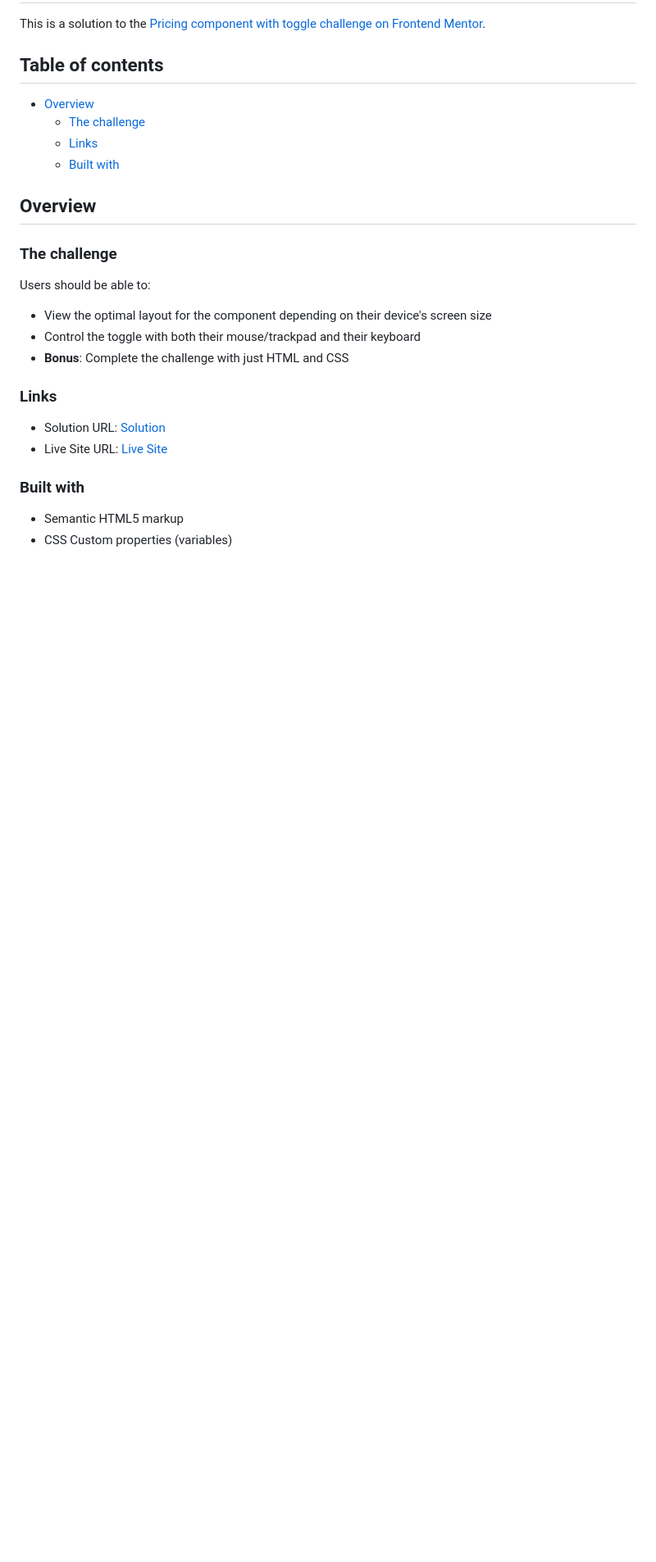
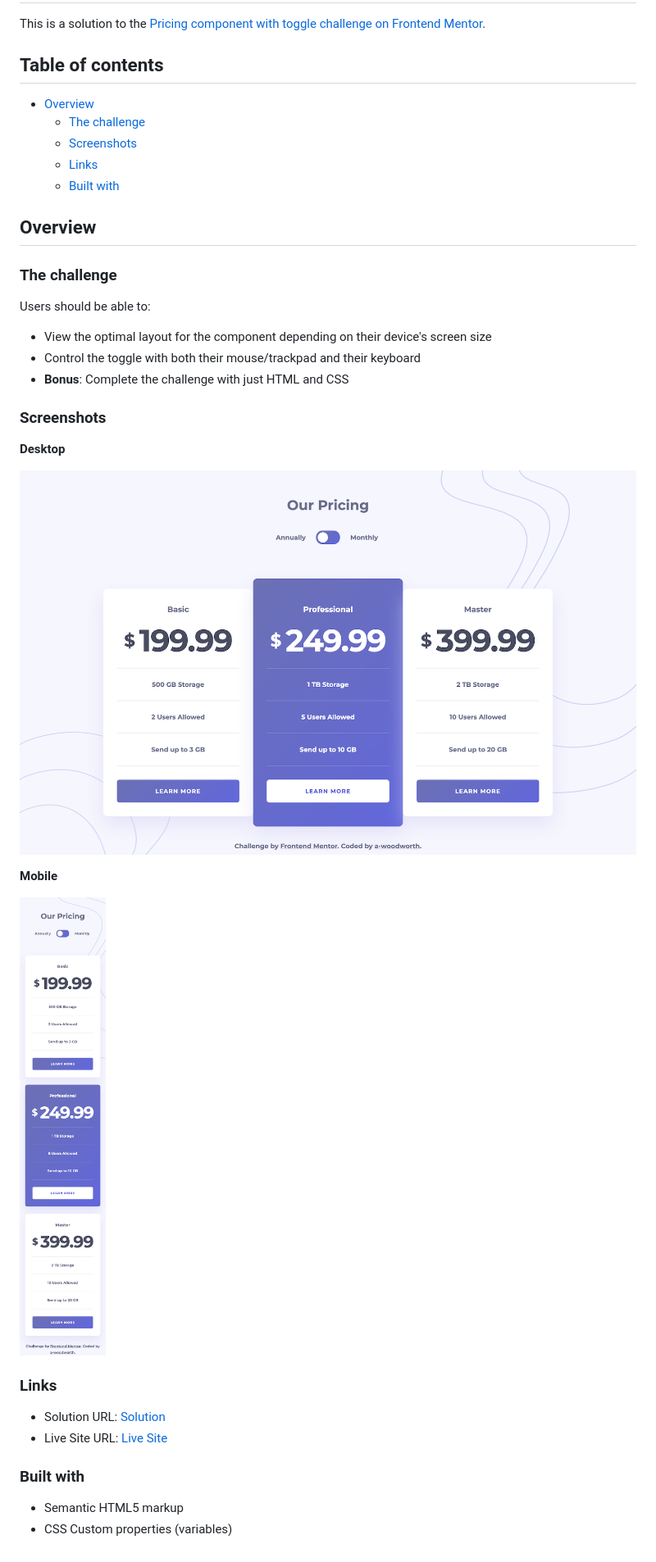
Before and after one commit to a-woodworth/pricing_component_toggle, a Markdown page: README.md, the part around the change. Shown: that part at 82% size. GitHub-like rendering; pictures changed too: screenshots/desktop-screenshot-1440px.png (added), screenshots/mobile-screenshot-375px.png (added); blank space fills up the shorter version.

Commit message:
Add screenshots. Update readme.

```diff
--- a/README.md
+++ b/README.md
@@ -6,6 +6,7 @@ This is a solution to the [Pricing component with toggle challenge on Frontend M
 
 - [Overview](#overview)
   - [The challenge](#the-challenge)
+  - [Screenshots](#screenshots)
   - [Links](#links)
   - [Built with](#built-with)
 
@@ -19,6 +20,16 @@ Users should be able to:
 - Control the toggle with both their mouse/trackpad and their keyboard
 - **Bonus**: Complete the challenge with just HTML and CSS
 
+### Screenshots
+
+**Desktop**
+
+![Desktop Sceenshot](screenshots/desktop-screenshot-1440px.png)
+
+**Mobile**
+
+![Mobile Sceenshot](screenshots/mobile-screenshot-375px.png)
+
 ### Links
 
 - Solution URL: [Solution]()
```
